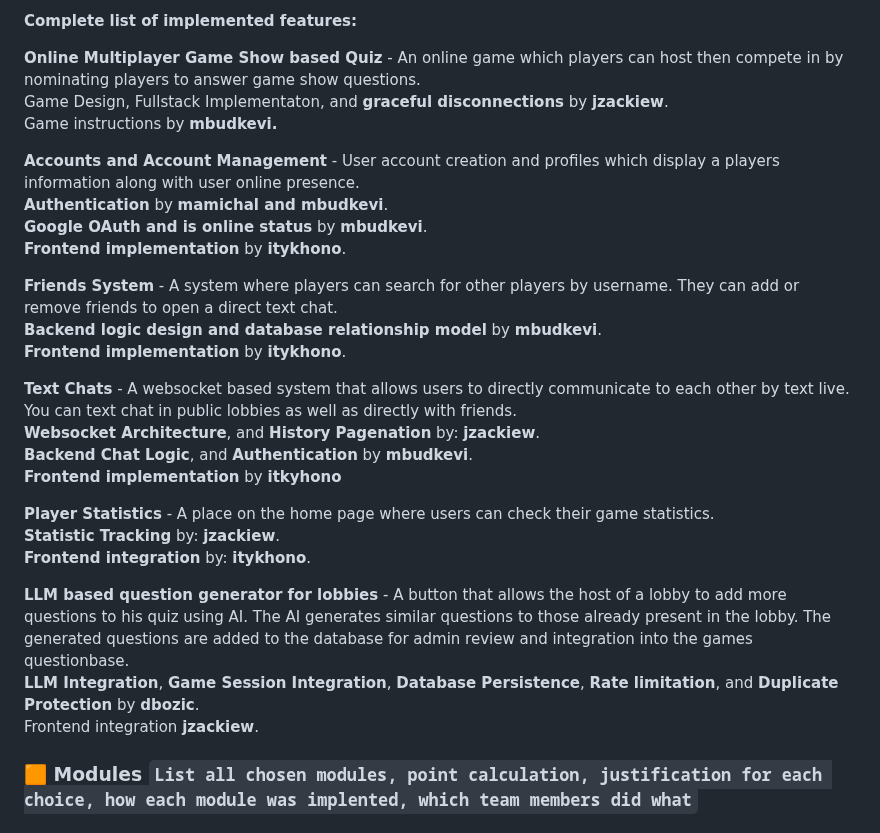
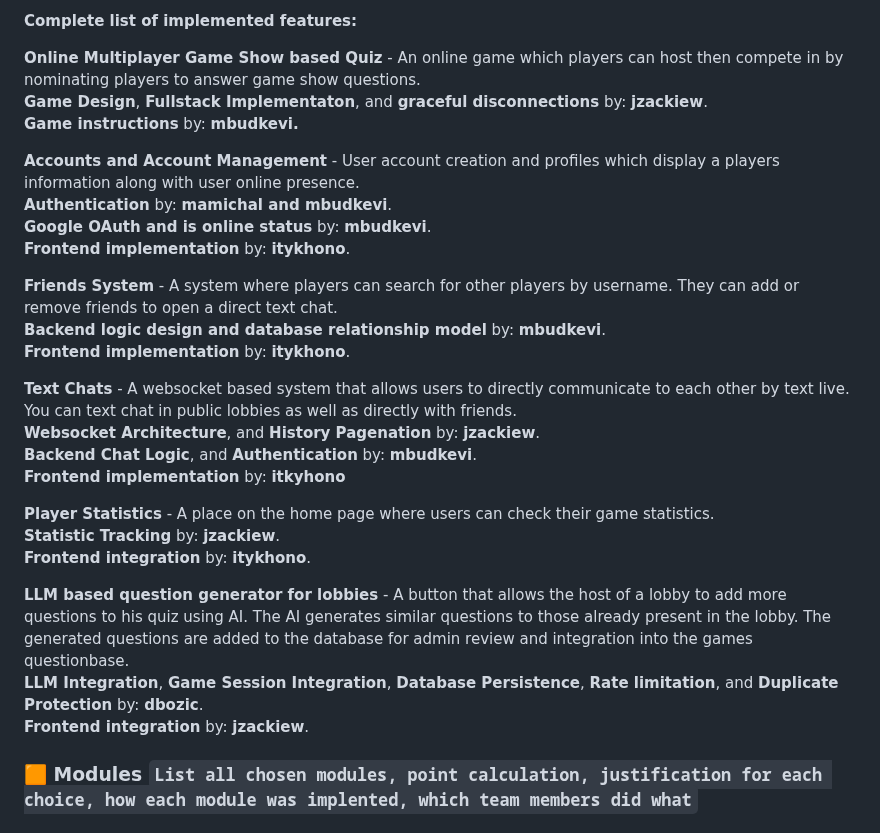
Before and after one commit to Jzackiewicz/42_ft_transcendence, a Markdown page: README.md, the part around one of its changes. Rendered like a GitHub page.

Commit message:
enprettyfied the README

````diff
--- a/README.md
+++ b/README.md
@@ -167,30 +167,30 @@ You might want to do this if automatic migration is not working.
 **Complete list of implemented features:**
 
 **Online Multiplayer Game Show based Quiz** - An online game which players can host then compete in by nominating players to answer game show questions.
-<br> Game Design, Fullstack Implementaton, and **graceful disconnections** by **jzackiew**.
-<br> Game instructions by **mbudkevi.**
+<br> **Game Design**, **Fullstack Implementaton**, and **graceful disconnections** by: **jzackiew**.
+<br> **Game instructions** by: **mbudkevi.**
 
 **Accounts and Account Management** - User account creation and profiles which display a players information along with user online presence.
-<br> **Authentication** by **mamichal and mbudkevi**.
-<br> **Google OAuth and is online status** by **mbudkevi**.
-<br> **Frontend implementation** by **itykhono**.
+<br> **Authentication** by: **mamichal and mbudkevi**.
+<br> **Google OAuth and is online status** by: **mbudkevi**.
+<br> **Frontend implementation** by: **itykhono**.
 
 **Friends System** - A system where players can search for other players by username. They can add or remove friends to open a direct text chat.
-<br> **Backend logic design and database relationship model** by **mbudkevi**.
-<br> **Frontend implementation** by **itykhono**.
+<br> **Backend logic design and database relationship model** by: **mbudkevi**.
+<br> **Frontend implementation** by: **itykhono**.
 
 **Text Chats** - A websocket based system that allows users to directly communicate to each other by text live. You can text chat in public lobbies as well as directly with friends.
 <br> **Websocket Architecture**, and **History Pagenation** by: **jzackiew**.
-<br> **Backend Chat Logic**, and **Authentication** by **mbudkevi**.
-<br> **Frontend implementation** by **itkyhono**
+<br> **Backend Chat Logic**, and **Authentication** by: **mbudkevi**.
+<br> **Frontend implementation** by: **itkyhono**
 
 **Player Statistics** - A place on the home page where users can check their game statistics.
 <br> **Statistic Tracking** by: **jzackiew**.
 <br> **Frontend integration** by: **itykhono**.
 
 **LLM based question generator for lobbies** - A button that allows the host of a lobby to add more questions to his quiz using AI. The AI generates similar questions to those already present in the lobby. The generated questions are added to the database for admin review and integration into the games questionbase.
-<br> **LLM Integration**, **Game Session Integration**, **Database Persistence**, **Rate limitation**, and **Duplicate Protection** by **dbozic**.
-<br> Frontend integration **jzackiew**.
+<br> **LLM Integration**, **Game Session Integration**, **Database Persistence**, **Rate limitation**, and **Duplicate Protection** by: **dbozic**.
+<br> **Frontend integration** by: **jzackiew**.
 
 ### 🟧 Modules ```List all chosen modules, point calculation, justification for each choice, how each module was implented, which team members did what```
 ### Complete list of chosen modules:
````
Also changed, not shown: other parts of README.md (+1 -1 lines).
